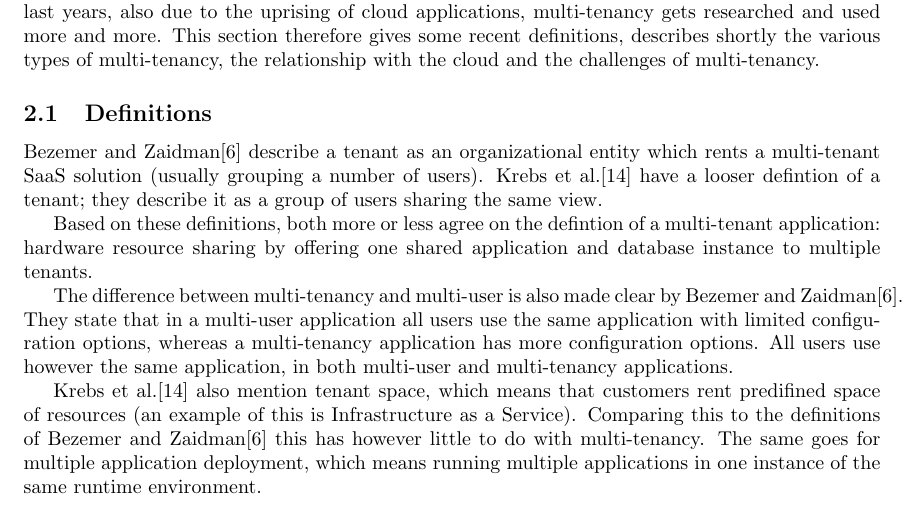
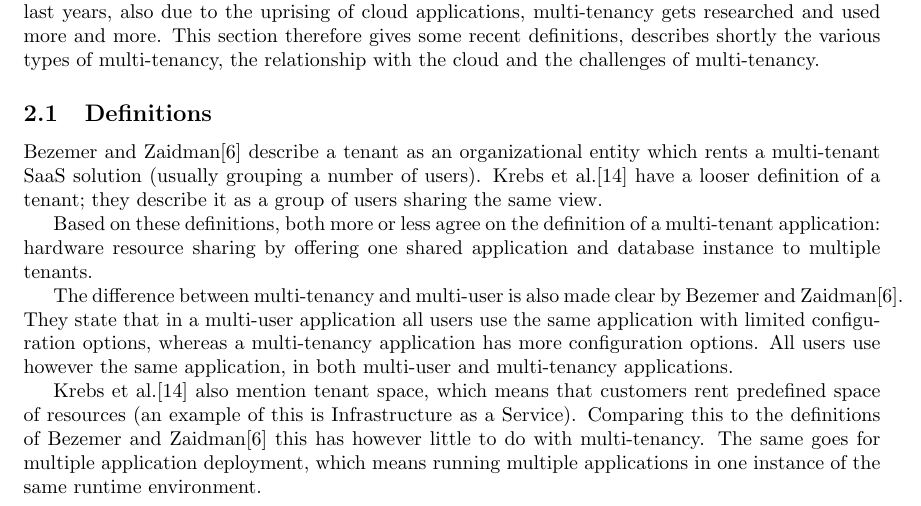
Before and after one commit to hermanbanken/TI3700, a LaTeX paper (paper.tex, which reads background.tex): part of page 1 of 16, cut so that both start at the same text. Compiled offline with pdfLaTeX.

Commit message:
Minor spelling errors 4

```diff
--- a/background.tex
+++ b/background.tex
@@ -2,13 +2,13 @@ Multi-tenancy is a vague term, since it has never had an exact and official defi
 
 \subsection{Definitions}
 
-Bezemer and Zaidman\cite{bezemer2010multi} describe a tenant as an organizational entity which rents a multi-tenant SaaS solution (usually grouping a number of users). Krebs et al.\cite{krebs2012architecture} have a looser defintion of a tenant; they describe it as a group of users sharing the same view.
+Bezemer and Zaidman\cite{bezemer2010multi} describe a tenant as an organizational entity which rents a multi-tenant SaaS solution (usually grouping a number of users). Krebs et al.\cite{krebs2012architecture} have a looser definition of a tenant; they describe it as a group of users sharing the same view.
 
-Based on these definitions, both more or less agree on the defintion of a multi-tenant application: hardware resource sharing by offering one shared application and database instance to multiple tenants.
+Based on these definitions, both more or less agree on the definition of a multi-tenant application: hardware resource sharing by offering one shared application and database instance to multiple tenants.
 
 The difference between multi-tenancy and multi-user is also made clear by Bezemer and Zaidman\cite{bezemer2010multi}. They state that in a multi-user application all users use the same application with limited configuration options, whereas a multi-tenancy application has more configuration options. All users use however the same application, in both multi-user and multi-tenancy applications.
 
-Krebs et al.\cite{krebs2012architecture} also mention tenant space, which means that customers rent predifined space of resources (an example of this is Infrastructure as a Service). Comparing this to the definitions of Bezemer and Zaidman\cite{bezemer2010multi} this has however little to do with multi-tenancy. The same goes for multiple application deployment, which means running multiple applications in one instance of the same runtime environment.
+Krebs et al.\cite{krebs2012architecture} also mention tenant space, which means that customers rent predefined space of resources (an example of this is Infrastructure as a Service). Comparing this to the definitions of Bezemer and Zaidman\cite{bezemer2010multi} this has however little to do with multi-tenancy. The same goes for multiple application deployment, which means running multiple applications in one instance of the same runtime environment.
 
 \subsection{Different types of multi-tenancy}
 
```
Also changed, not shown: security.tex (+3 -3 lines).
